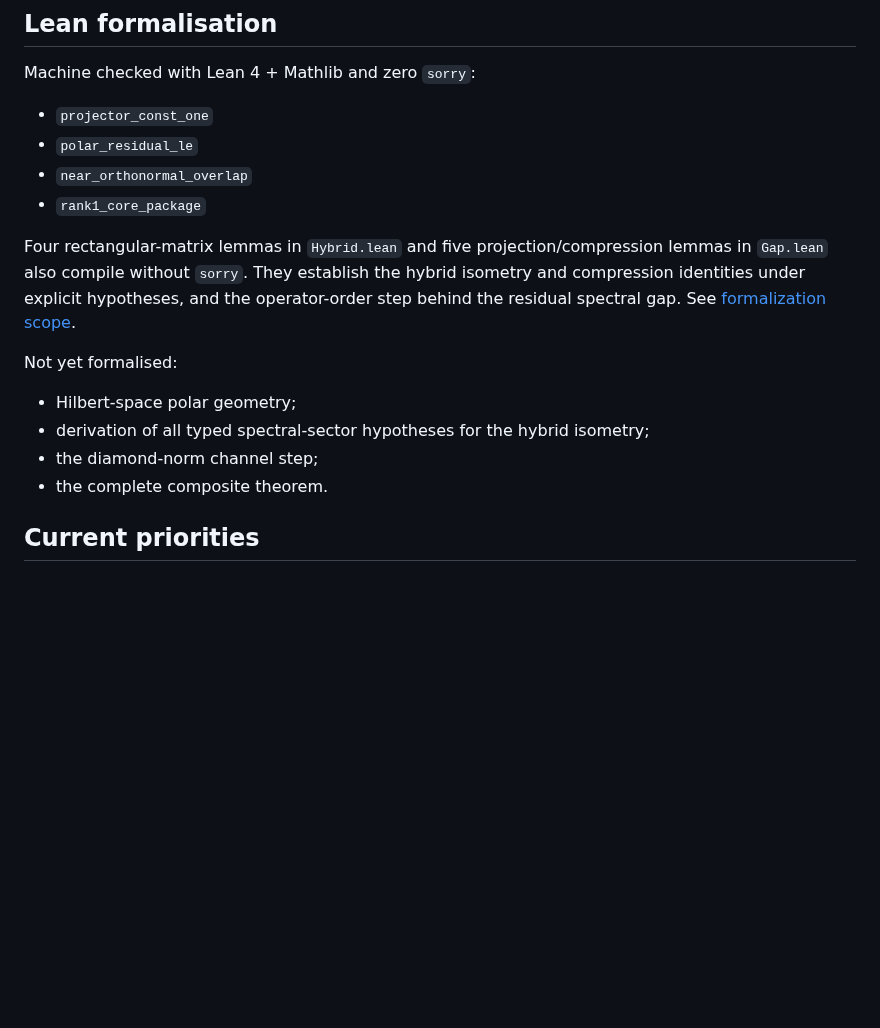
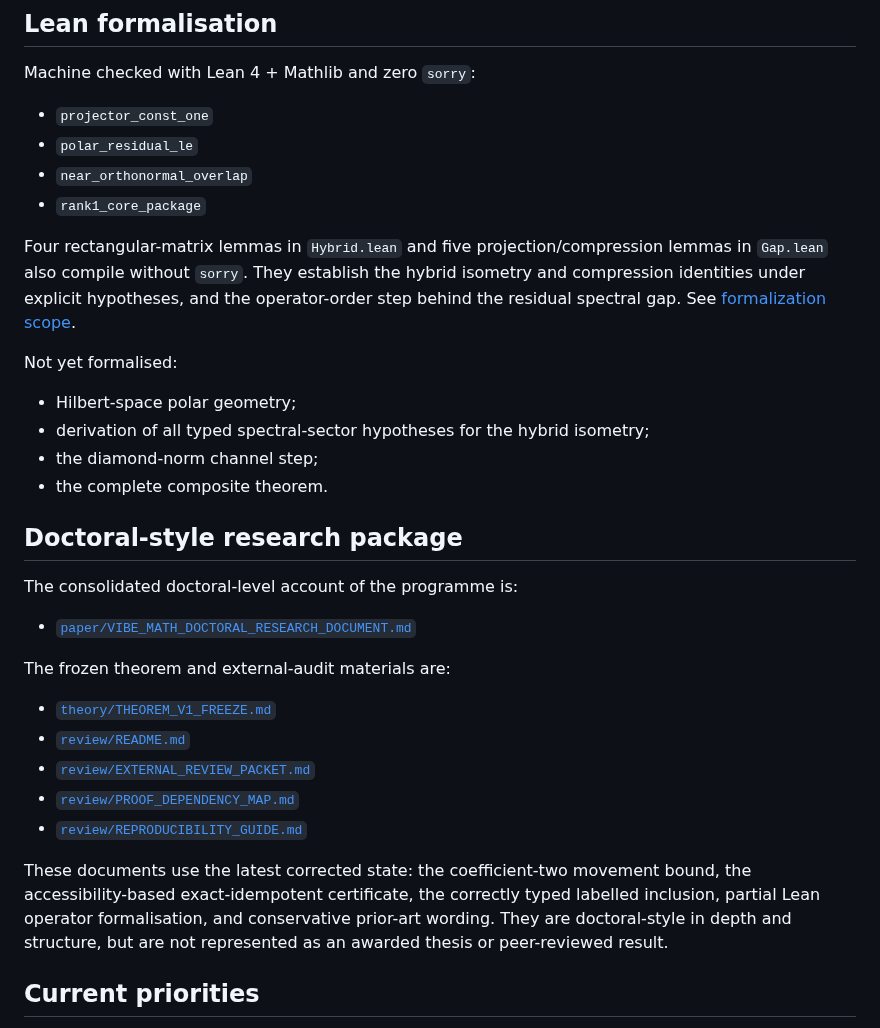
Before and after one commit to christophergardner-star/RC-Discovery, a Markdown page: README.md, the part around one of its changes. GitHub-like rendering; blank space fills up the shorter version.

Commit message:
Link doctoral monograph and external review package

```diff
--- a/README.md
+++ b/README.md
@@ -232,11 +225,7 @@ Machine checked with Lean 4 + Mathlib and zero `sorry`:
 - `near_orthonormal_overlap`
 - `rank1_core_package`
 
-Four rectangular-matrix lemmas in `Hybrid.lean` and five projection/compression
-lemmas in `Gap.lean` also compile without `sorry`. They establish the hybrid
-isometry and compression identities under explicit hypotheses, and the
-operator-order step behind the residual spectral gap. See [formalization
-scope](lean/README.md).
+Four rectangular-matrix lemmas in `Hybrid.lean` and five projection/compression lemmas in `Gap.lean` also compile without `sorry`. They establish the hybrid isometry and compression identities under explicit hypotheses, and the operator-order step behind the residual spectral gap. See [formalization scope](lean/README.md).
 
 Not yet formalised:
 
@@ -244,6 +233,22 @@ Not yet formalised:
 - derivation of all typed spectral-sector hypotheses for the hybrid isometry;
 - the diamond-norm channel step;
 - the complete composite theorem.
+
+## Doctoral-style research package
+
+The consolidated doctoral-level account of the programme is:
+
+- [`paper/VIBE_MATH_DOCTORAL_RESEARCH_DOCUMENT.md`](paper/VIBE_MATH_DOCTORAL_RESEARCH_DOCUMENT.md)
+
+The frozen theorem and external-audit materials are:
+
+- [`theory/THEOREM_V1_FREEZE.md`](theory/THEOREM_V1_FREEZE.md)
+- [`review/README.md`](review/README.md)
+- [`review/EXTERNAL_REVIEW_PACKET.md`](review/EXTERNAL_REVIEW_PACKET.md)
+- [`review/PROOF_DEPENDENCY_MAP.md`](review/PROOF_DEPENDENCY_MAP.md)
+- [`review/REPRODUCIBILITY_GUIDE.md`](review/REPRODUCIBILITY_GUIDE.md)
+
+These documents use the latest corrected state: the coefficient-two movement bound, the accessibility-based exact-idempotent certificate, the correctly typed labelled inclusion, partial Lean operator formalisation, and conservative prior-art wording. They are doctoral-style in depth and structure, but are not represented as an awarded thesis or peer-reviewed result.
 
 ## Current priorities
 
```
Also changed, not shown: other parts of README.md (+3 -10 lines).
